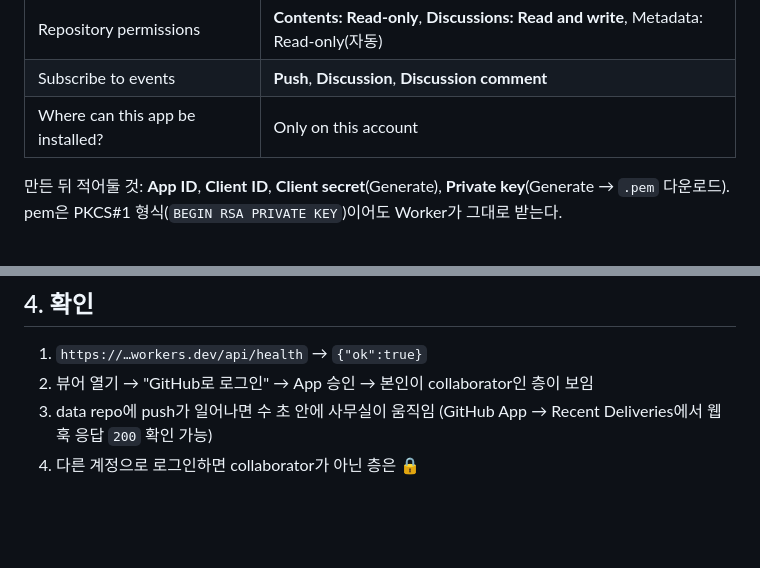
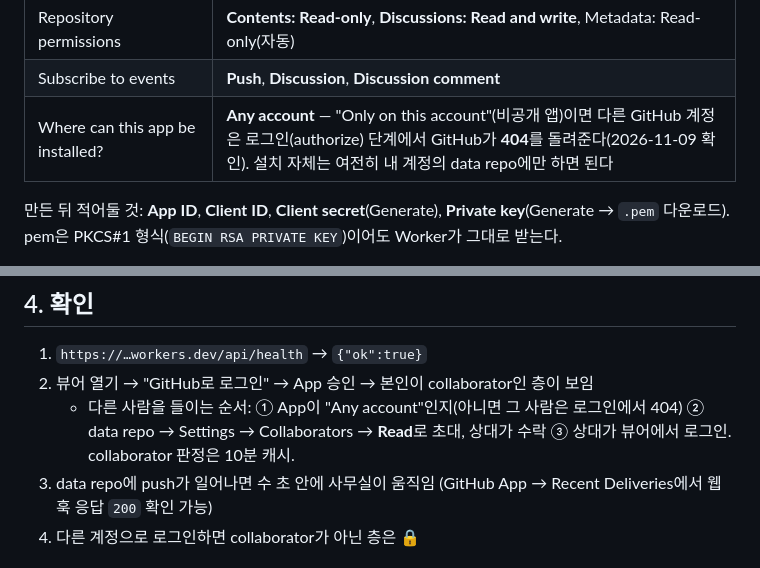
Before and after one commit to aababc1/agent-office, a Markdown page: docs/worker-setup.md, 2 parts joined by grey strips. Rendered like a GitHub page; blank space fills up the shorter version.

Commit message:
docs: GitHub App must be installable by any account or other users get 404 at login; invite order
Co-Authored-By: Claude Fable 5.1 <noreply@anthropic.com>
Claude-Session: https://claude.ai/code/session_011NKWNmpAkPCFmaR3Y2Mi2S

```diff
--- a/docs/worker-setup.md
+++ b/docs/worker-setup.md
@@ -29,7 +29,7 @@ GitHub → Settings → Developer settings → GitHub Apps → New GitHub App
 | **Webhook** → Active | ✅ URL `https://agent-office.<계정>.workers.dev/ingest/github`, Secret = 임의 문자열(=`GH_WEBHOOK_SECRET`) |
 | Repository permissions | **Contents: Read-only**, **Discussions: Read and write**, Metadata: Read-only(자동) |
 | Subscribe to events | **Push**, **Discussion**, **Discussion comment** |
-| Where can this app be installed? | Only on this account |
+| Where can this app be installed? | **Any account** — "Only on this account"(비공개 앱)이면 다른 GitHub 계정은 로그인(authorize) 단계에서 GitHub가 **404**를 돌려준다(2026-11-09 확인). 설치 자체는 여전히 내 계정의 data repo에만 하면 된다 |
 
 만든 뒤 적어둘 것: **App ID**, **Client ID**, **Client secret**(Generate), **Private key**(Generate → `.pem` 다운로드). pem은 PKCS#1 형식(`BEGIN RSA PRIVATE KEY`)이어도 Worker가 그대로 받는다.
 
@@ -71,6 +71,7 @@ Workers & Pages → Create → **Import a repository** → `aababc1/agent-office
 
 1. `https://…workers.dev/api/health` → `{"ok":true}`
 2. 뷰어 열기 → "GitHub로 로그인" → App 승인 → 본인이 collaborator인 층이 보임
+   - 다른 사람을 들이는 순서: ① App이 "Any account"인지(아니면 그 사람은 로그인에서 404) ② data repo → Settings → Collaborators → **Read**로 초대, 상대가 수락 ③ 상대가 뷰어에서 로그인. collaborator 판정은 10분 캐시.
 3. data repo에 push가 일어나면 수 초 안에 사무실이 움직임 (GitHub App → Recent Deliveries에서 웹훅 응답 `200` 확인 가능)
 4. 다른 계정으로 로그인하면 collaborator가 아닌 층은 🔒
 
```
